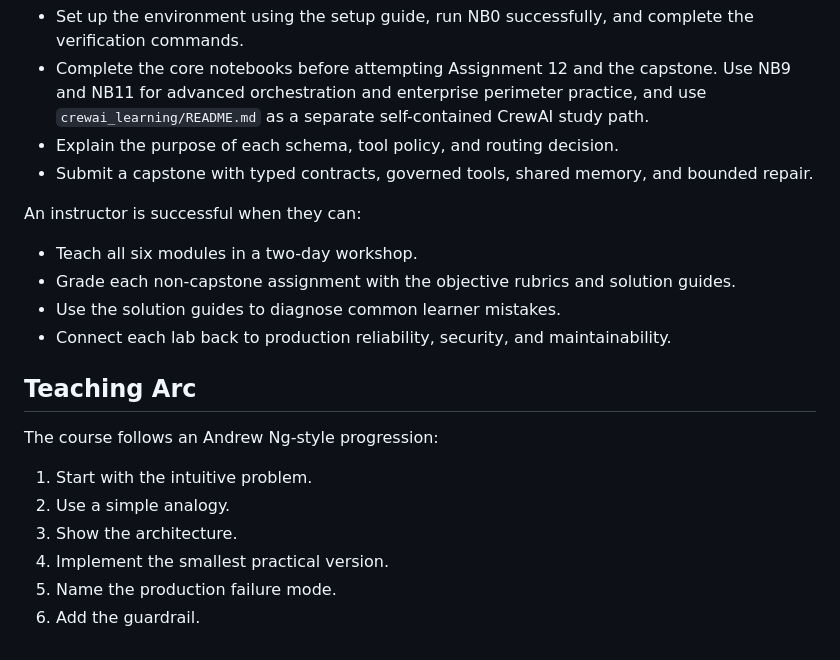
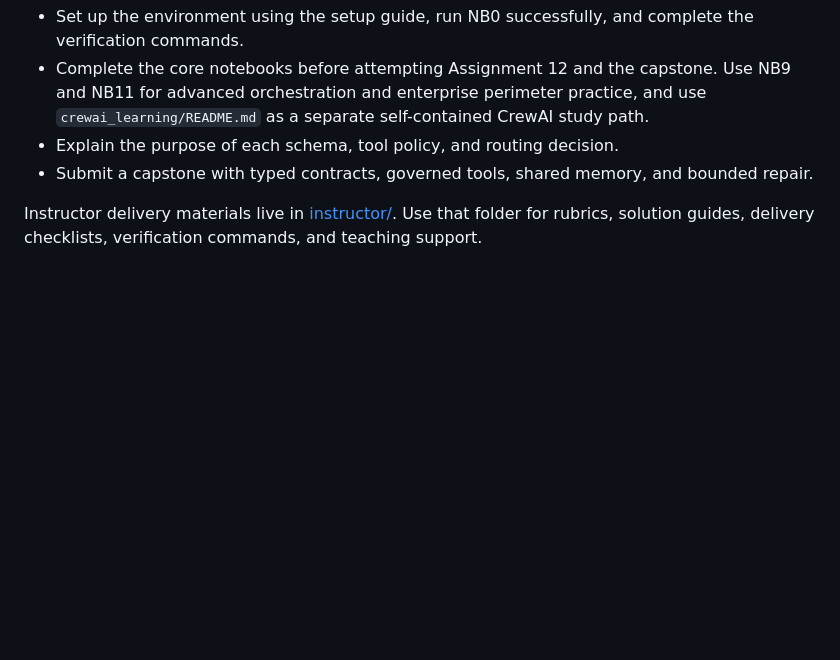
Before and after one commit to W4sP4nx2/Managing-Multi-Agent-Teams, a Markdown page: README.md, the part around the change. GitHub-like rendering; blank space fills up the shorter version.

Commit message:
Refine learner-facing README

```diff
--- a/README.md
+++ b/README.md
@@ -133,20 +133,4 @@ A learner is successful when they can:
 - Explain the purpose of each schema, tool policy, and routing decision.
 - Submit a capstone with typed contracts, governed tools, shared memory, and bounded repair.
 
-An instructor is successful when they can:
-
-- Teach all six modules in a two-day workshop.
-- Grade each non-capstone assignment with the objective rubrics and solution guides.
-- Use the solution guides to diagnose common learner mistakes.
-- Connect each lab back to production reliability, security, and maintainability.
-
-## Teaching Arc
-
-The course follows an Andrew Ng-style progression:
-
-1. Start with the intuitive problem.
-2. Use a simple analogy.
-3. Show the architecture.
-4. Implement the smallest practical version.
-5. Name the production failure mode.
-6. Add the guardrail.
+Instructor delivery materials live in [instructor/](instructor/). Use that folder for rubrics, solution guides, delivery checklists, verification commands, and teaching support.
```
